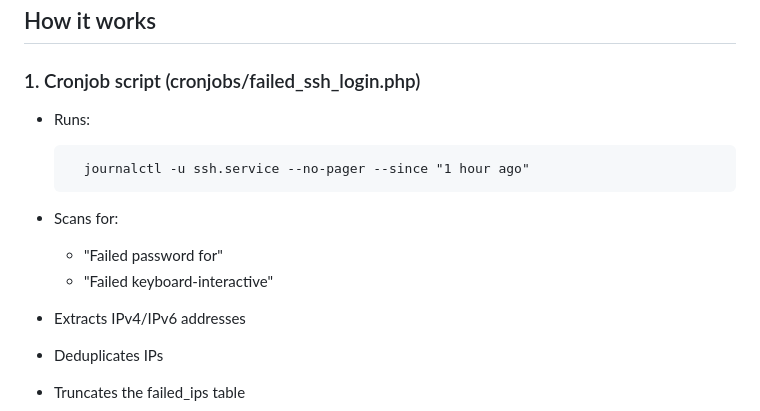
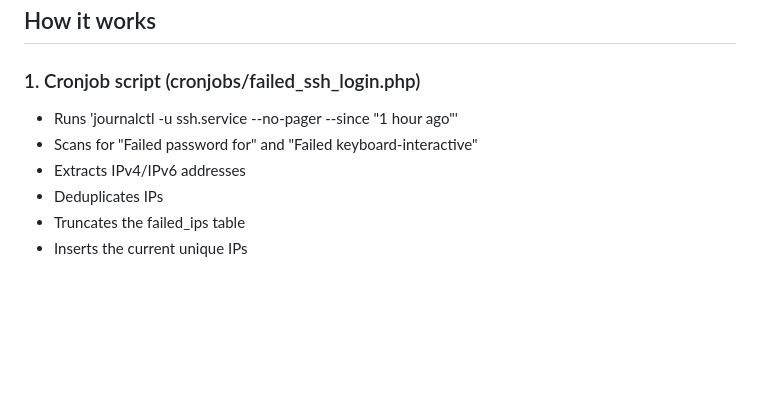
Before and after one commit to daygle/ssh_honeypot, a Markdown page: README.md, the part around the change. Drawn GitHub-style; blank space fills up the shorter version.

```diff
--- a/README.md
+++ b/README.md
@@ -29,14 +29,8 @@ This is ideal for:
 
 ### 1. Cronjob script (cronjobs/failed_ssh_login.php)
 
-- Runs:
-
-        journalctl -u ssh.service --no-pager --since "1 hour ago"
-
-- Scans for:
-    - "Failed password for"
-    - "Failed keyboard-interactive"
-
+- Runs 'journalctl -u ssh.service --no-pager --since "1 hour ago"'
+- Scans for "Failed password for" and "Failed keyboard-interactive"
 - Extracts IPv4/IPv6 addresses
 - Deduplicates IPs
 - Truncates the failed_ips table
```
